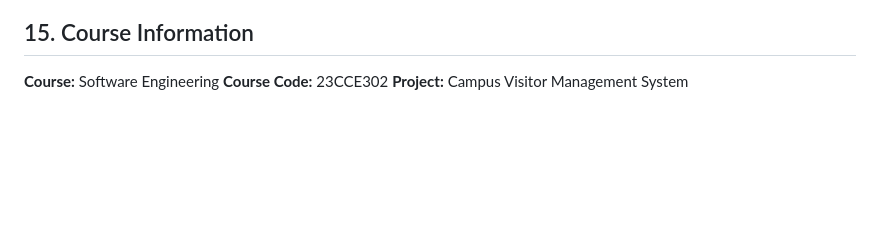
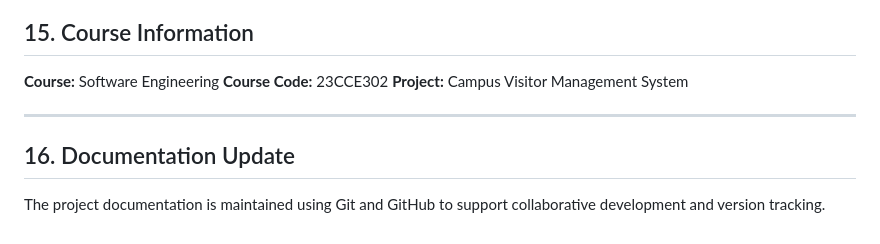
Before and after one commit to prana-j/campus-visitor-management-system, a Markdown page: README.md, the part around the change. GitHub-like rendering; blank space fills up the shorter version.

Commit message:
Update project documentation

```diff
--- a/README.md
+++ b/README.md
@@ -295,3 +295,9 @@ The project also demonstrates the use of Agile/Scrum practices and Git/GitHub-ba
 **Course:** Software Engineering
 **Course Code:** 23CCE302
 **Project:** Campus Visitor Management System
+
+---
+
+## 16. Documentation Update
+
+The project documentation is maintained using Git and GitHub to support collaborative development and version tracking.
```
